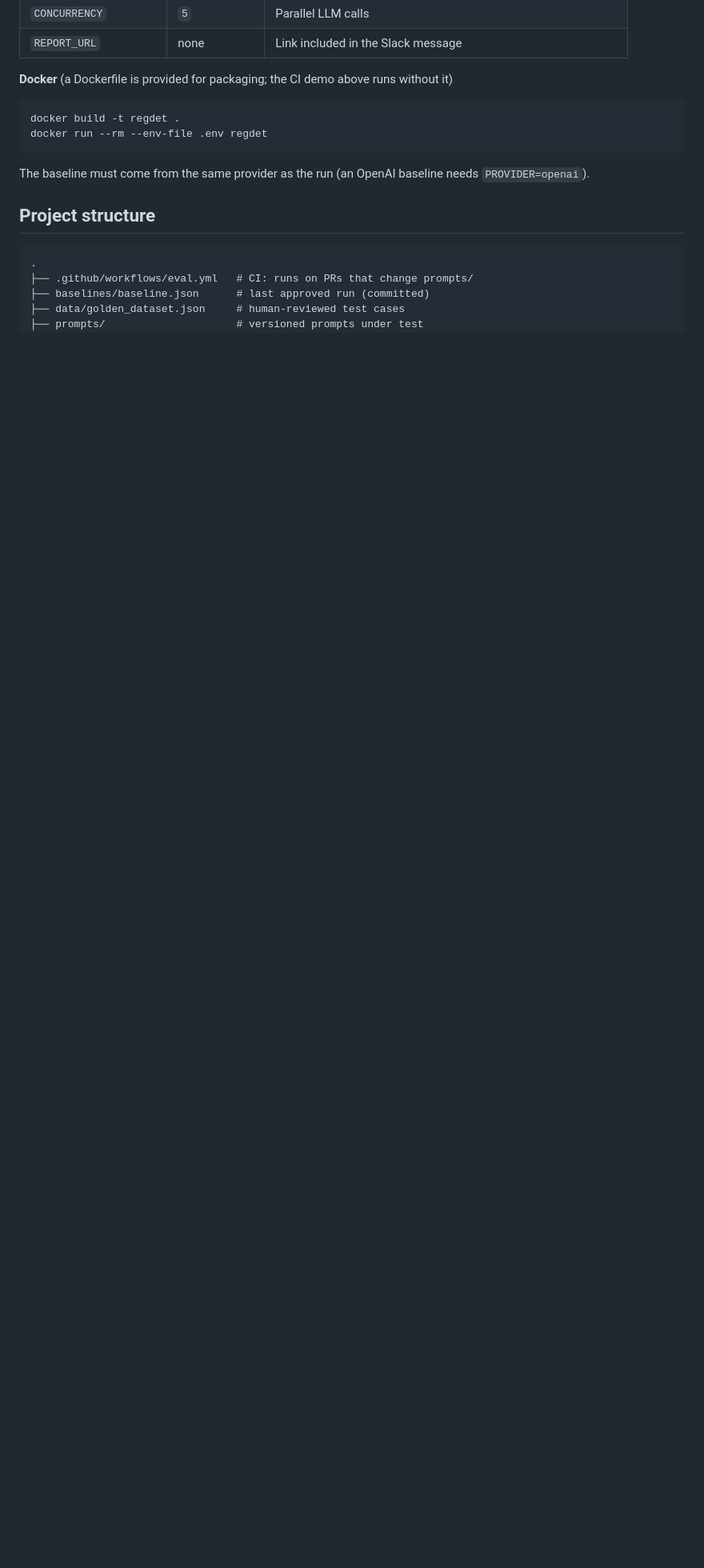
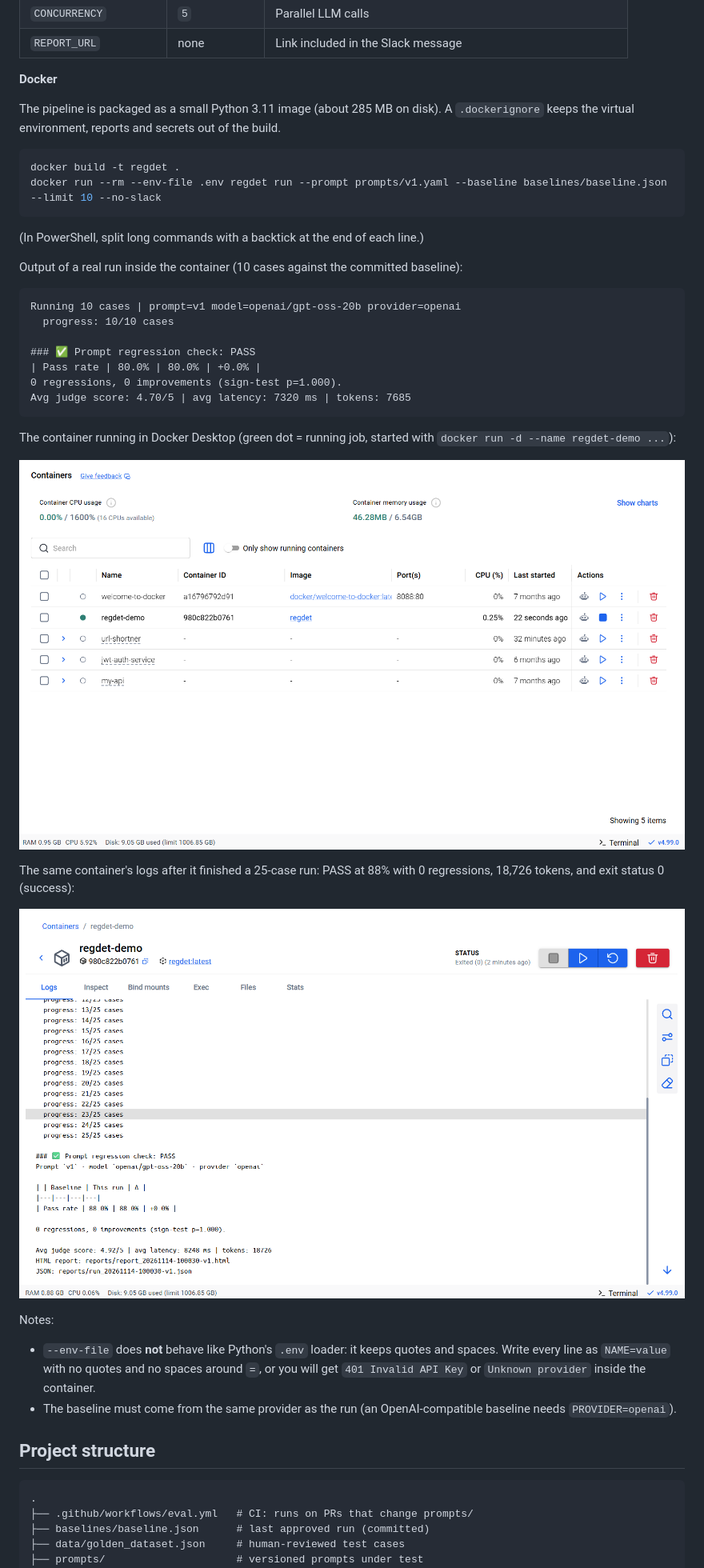
Before and after one commit to amritasagar06/REGDET, a Markdown page: README.md, the part around one of its changes. Shown at 80% size. Drawn GitHub-style; pictures changed too: docs/docker-desktop.png (added), docs/docker-logs.png (added); blank space fills up the shorter version.

Commit message:
Add drift demo, Docker section and screenshots

````diff
--- a/README.md
+++ b/README.md
@@ -327,12 +333,39 @@ Set in `.env` (copy from `.env.example`) or as environment variables / CI secret
 | `CONCURRENCY` | `5` | Parallel LLM calls |
 | `REPORT_URL` | none | Link included in the Slack message |
 
-**Docker** (a Dockerfile is provided for packaging; the CI demo above runs without it)
+**Docker**
+
+The pipeline is packaged as a small Python 3.11 image (about 285 MB on disk). A `.dockerignore` keeps the virtual environment, reports and secrets out of the build.
+
 ```bash
 docker build -t regdet .
-docker run --rm --env-file .env regdet
+docker run --rm --env-file .env regdet run --prompt prompts/v1.yaml --baseline baselines/baseline.json --limit 10 --no-slack
 ```
-The baseline must come from the same provider as the run (an OpenAI baseline needs `PROVIDER=openai`).
+(In PowerShell, split long commands with a backtick at the end of each line.)
+
+Output of a real run inside the container (10 cases against the committed baseline):
+
+```
+Running 10 cases | prompt=v1 model=openai/gpt-oss-20b provider=openai
+  progress: 10/10 cases
+
+### ✅ Prompt regression check: PASS
+| Pass rate | 80.0% | 80.0% | +0.0% |
+0 regressions, 0 improvements (sign-test p=1.000).
+Avg judge score: 4.70/5 | avg latency: 7320 ms | tokens: 7685
+```
+
+The container running in Docker Desktop (green dot = running job, started with `docker run -d --name regdet-demo ...`):
+
+![regdet container in Docker Desktop](docs/docker-desktop.png)
+
+The same container's logs after it finished a 25-case run: PASS at 88% with 0 regressions, 18,726 tokens, and exit status 0 (success):
+
+![regdet container logs](docs/docker-logs.png)
+
+Notes:
+- `--env-file` does **not** behave like Python's `.env` loader: it keeps quotes and spaces. Write every line as `NAME=value` with no quotes and no spaces around `=`, or you will get `401 Invalid API Key` or `Unknown provider` inside the container.
+- The baseline must come from the same provider as the run (an OpenAI-compatible baseline needs `PROVIDER=openai`).
 
 ## Project structure
 
````
Also changed, not shown: other parts of README.md (+11 -0 lines), docs/drift.png (added), 1 other file.
